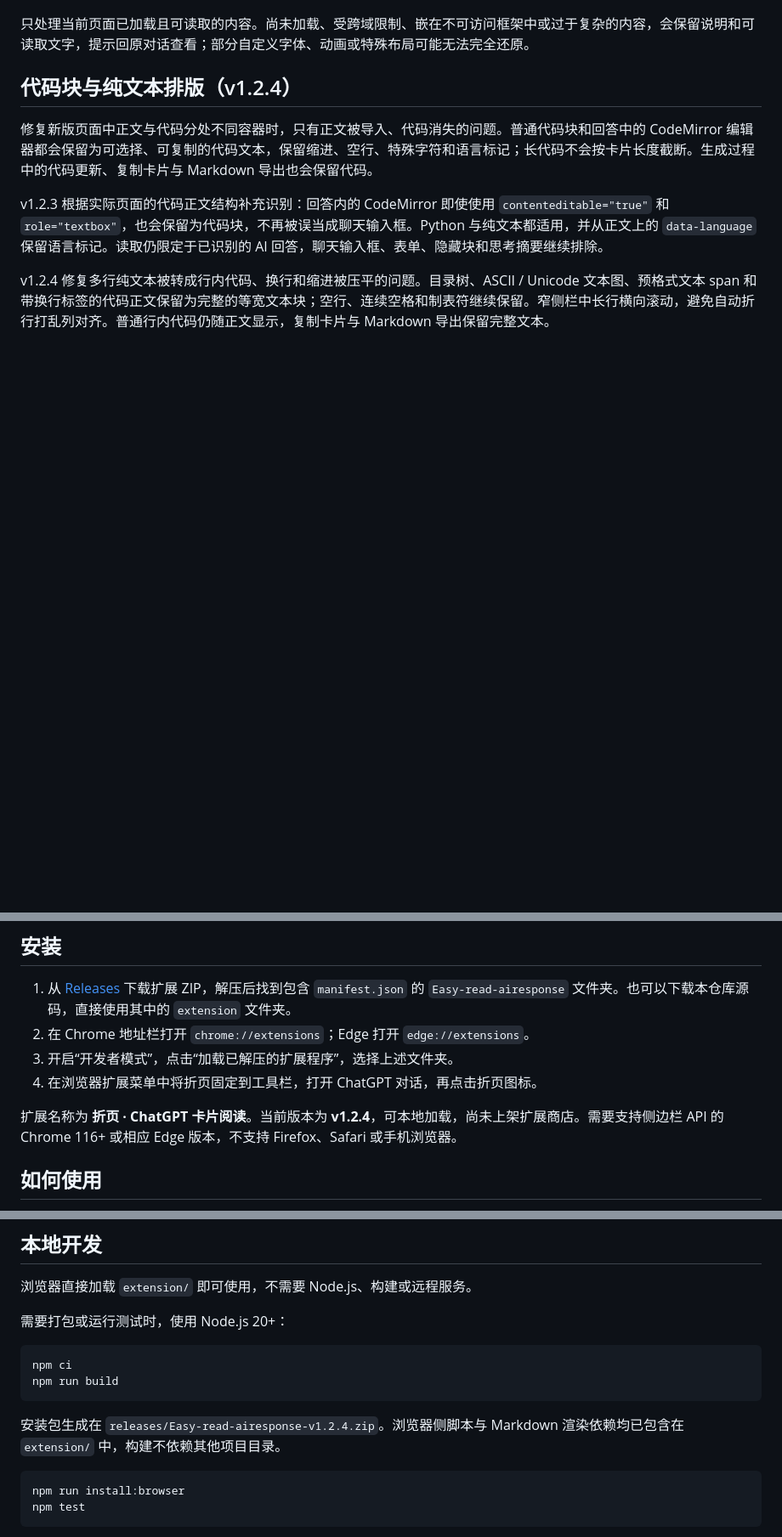
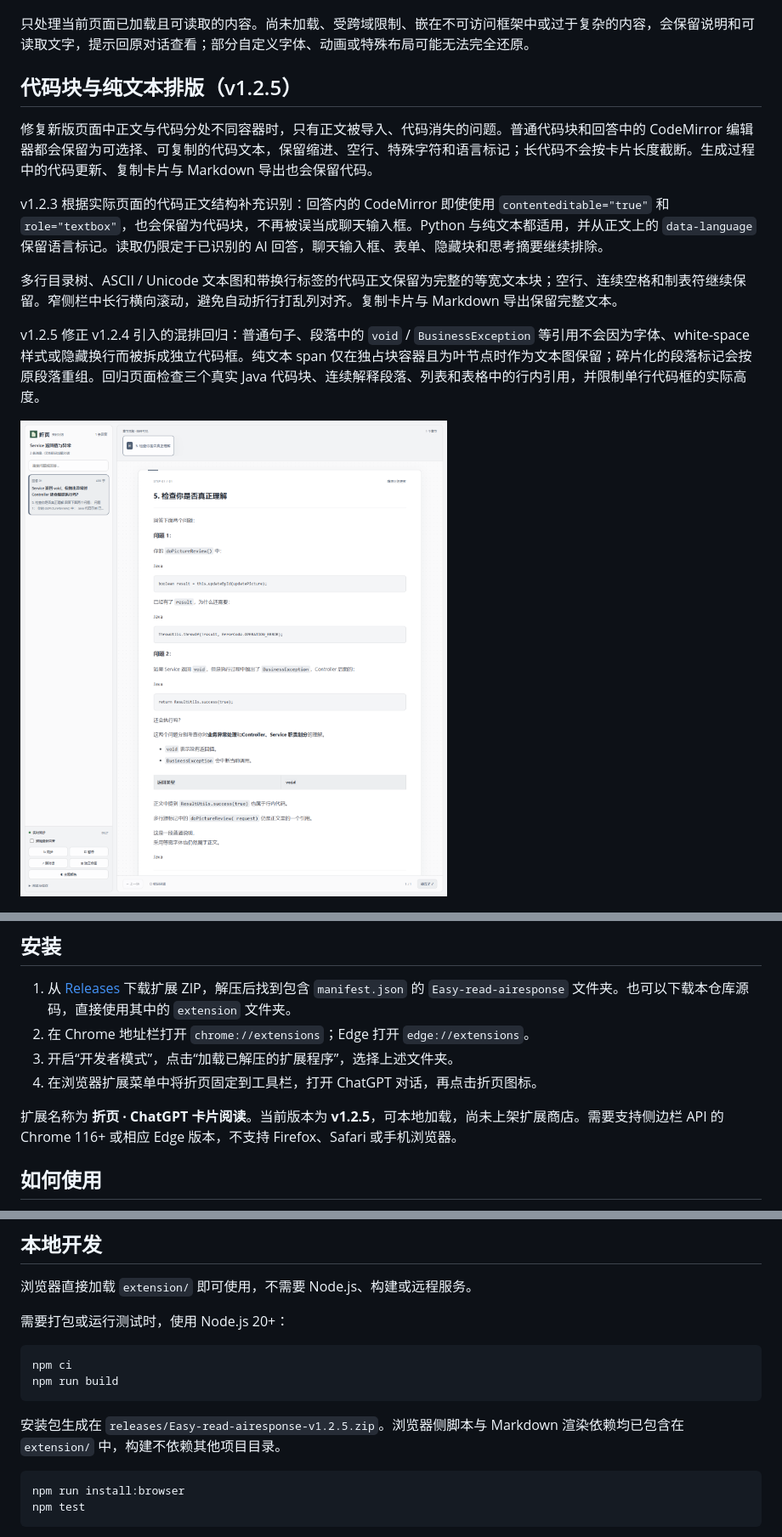
Before and after one commit to sundeyao/Easy-read-airesponse, a Markdown page: README.md, 3 parts joined by grey strips. Shown at 85% size. Drawn GitHub-style; pictures changed too: docs/images/java-mixed-reader.png (added); blank space fills up the shorter version.

````diff
--- a/README.md
+++ b/README.md
@@ -33,13 +33,17 @@ v1.2.2 继续补充带有自身标题、并排分支和循环箭头的流程图
 
 只处理当前页面已加载且可读取的内容。尚未加载、受跨域限制、嵌在不可访问框架中或过于复杂的内容，会保留说明和可读取文字，提示回原对话查看；部分自定义字体、动画或特殊布局可能无法完全还原。
 
-## 代码块与纯文本排版（v1.2.4）
+## 代码块与纯文本排版（v1.2.5）
 
 修复新版页面中正文与代码分处不同容器时，只有正文被导入、代码消失的问题。普通代码块和回答中的 CodeMirror 编辑器都会保留为可选择、可复制的代码文本，保留缩进、空行、特殊字符和语言标记；长代码不会按卡片长度截断。生成过程中的代码更新、复制卡片与 Markdown 导出也会保留代码。
 
 v1.2.3 根据实际页面的代码正文结构补充识别：回答内的 CodeMirror 即使使用 `contenteditable="true"` 和 `role="textbox"`，也会保留为代码块，不再被误当成聊天输入框。Python 与纯文本都适用，并从正文上的 `data-language` 保留语言标记。读取仍限定于已识别的 AI 回答，聊天输入框、表单、隐藏块和思考摘要继续排除。
 
-v1.2.4 修复多行纯文本被转成行内代码、换行和缩进被压平的问题。目录树、ASCII / Unicode 文本图、预格式文本 span 和带换行标签的代码正文保留为完整的等宽文本块；空行、连续空格和制表符继续保留。窄侧栏中长行横向滚动，避免自动折行打乱列对齐。普通行内代码仍随正文显示，复制卡片与 Markdown 导出保留完整文本。
+多行目录树、ASCII / Unicode 文本图和带换行标签的代码正文保留为完整的等宽文本块；空行、连续空格和制表符继续保留。窄侧栏中长行横向滚动，避免自动折行打乱列对齐。复制卡片与 Markdown 导出保留完整文本。
+
+v1.2.5 修正 v1.2.4 引入的混排回归：普通句子、段落中的 `void` / `BusinessException` 等引用不会因为字体、white-space 样式或隐藏换行而被拆成独立代码框。纯文本 span 仅在独占块容器且为叶节点时作为文本图保留；碎片化的段落标记会按原段落重组。回归页面检查三个真实 Java 代码块、连续解释段落、列表和表格中的行内引用，并限制单行代码框的实际高度。
+
+![Java 代码与正文混排回归页面](docs/images/java-mixed-reader.png)
 
 ![保留原有行列布局的目录树，使用提供的 span 正文与模拟页面验证](docs/images/plaintext-tree-reader.png)
 
@@ -58,7 +62,7 @@ v1.2.4 修复多行纯文本被转成行内代码、换行和缩进被压平的
 3. 开启“开发者模式”，点击“加载已解压的扩展程序”，选择上述文件夹。
 4. 在浏览器扩展菜单中将折页固定到工具栏，打开 ChatGPT 对话，再点击折页图标。
 
-扩展名称为 **折页 · ChatGPT 卡片阅读**。当前版本为 **v1.2.4**，可本地加载，尚未上架扩展商店。需要支持侧边栏 API 的 Chrome 116+ 或相应 Edge 版本，不支持 Firefox、Safari 或手机浏览器。
+扩展名称为 **折页 · ChatGPT 卡片阅读**。当前版本为 **v1.2.5**，可本地加载，尚未上架扩展商店。需要支持侧边栏 API 的 Chrome 116+ 或相应 Edge 版本，不支持 Firefox、Safari 或手机浏览器。
 
 ## 如何使用
 
@@ -103,7 +107,7 @@ npm ci
 npm run build
 ```
 
-安装包生成在 `releases/Easy-read-airesponse-v1.2.4.zip`。浏览器侧脚本与 Markdown 渲染依赖均已包含在 `extension/` 中，构建不依赖其他项目目录。
+安装包生成在 `releases/Easy-read-airesponse-v1.2.5.zip`。浏览器侧脚本与 Markdown 渲染依赖均已包含在 `extension/` 中，构建不依赖其他项目目录。
 
 ```sh
 npm run install:browser
````
Also changed, not shown: 7 other files.
